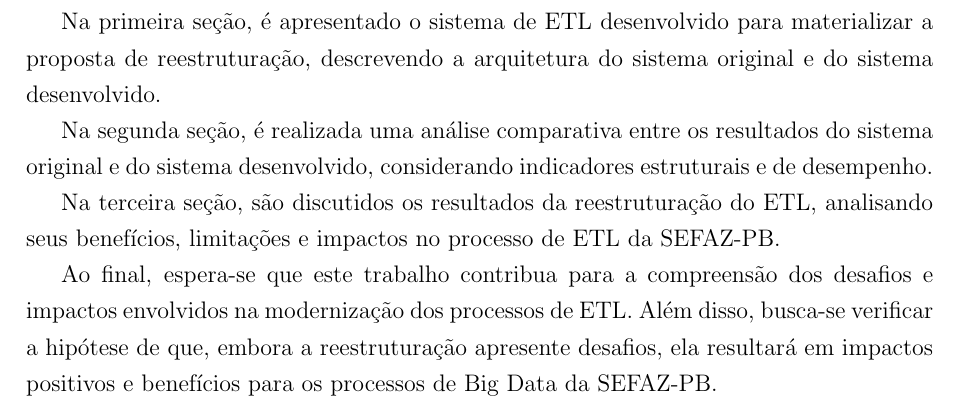
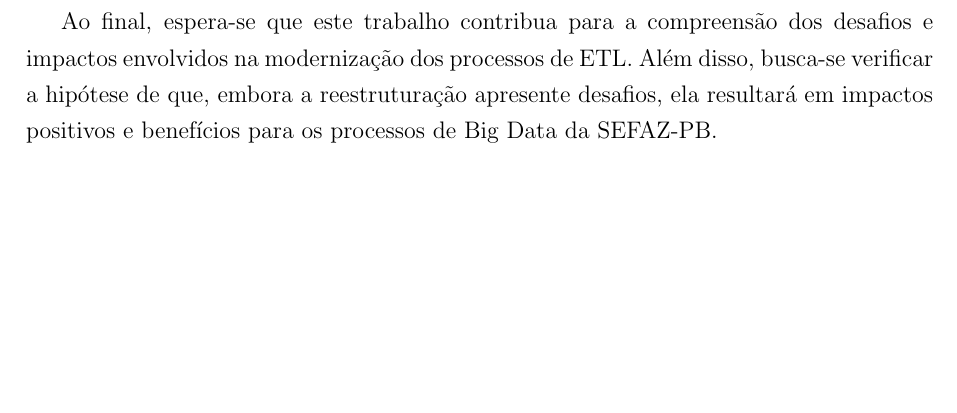
Before and after one commit to Lukas-Christopher13/TCC-latex, a LaTeX document (documento.tex, which reads capitulos/introducao.tex): part of page 16 of 36, cut at the place of the change, the shorter picture padded with empty space. Compiled offline with pdfLaTeX.

Commit message:
Alteração na introdução na parte dos objetivos especificos removendo a questão das 'seções' e colocando no lugar pontuações a respeito dos objetivos do trabalho.

```diff
--- a/capitulos/introducao.tex
+++ b/capitulos/introducao.tex
@@ -88,15 +88,6 @@ objetivos específicos:
     discutindo seus impactos, benefícios, limitações e desafios.
 \end{itemize}
 
-Na primeira seção, é apresentado o sistema de ETL desenvolvido para materializar a proposta
-de reestruturação, descrevendo a arquitetura do sistema original e do sistema desenvolvido.
-
-Na segunda seção, é realizada uma análise comparativa entre os resultados do sistema original
-e do sistema desenvolvido, considerando indicadores estruturais e de desempenho.
-
-Na terceira seção, são discutidos os resultados da reestruturação do ETL, analisando seus
-benefícios, limitações e impactos no processo de ETL da SEFAZ-PB.
-
 Ao final, espera-se que este trabalho contribua para a compreensão dos desafios e
 impactos envolvidos na modernização dos processos de ETL. Além disso, busca-se verificar a
 hipótese de que, embora a reestruturação apresente desafios, ela resultará em impactos
```
